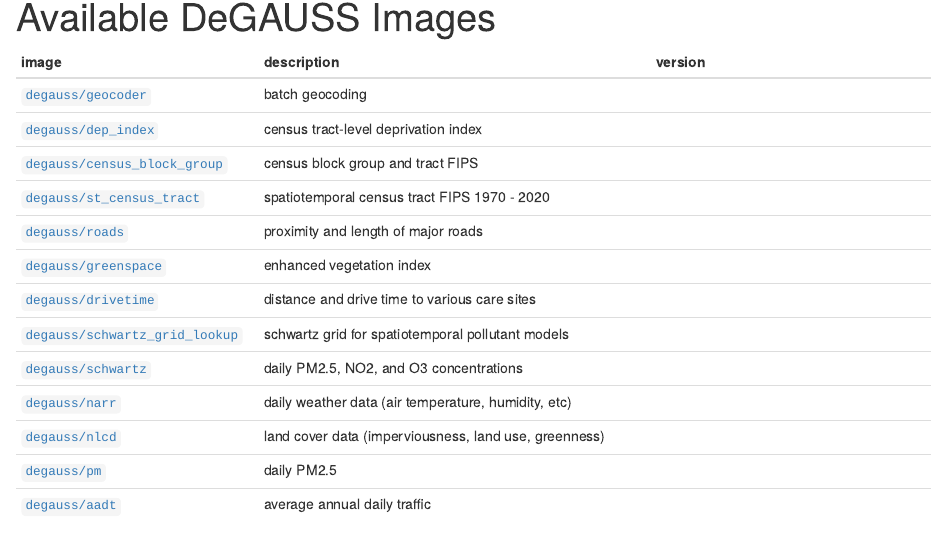
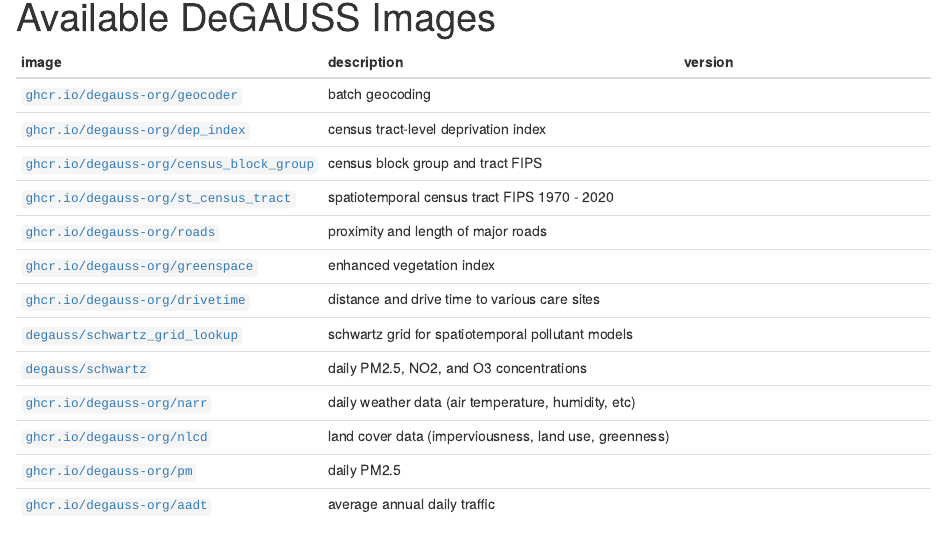
Before and after one commit to degauss-org/degauss-org.github.io, an R Markdown document (available_images.Rmd): the page in a window 1100 px wide, from 90 px down. Rendered offline with R 4.5, knitr and Pandoc, with nearby package versions; badge pictures from the web are left out.

Commit message:
update image prefixes in avail images table

```diff
--- a/available_images.Rmd
+++ b/available_images.Rmd
@@ -4,18 +4,18 @@
 
 | **image** |  **description** | **version** |
 |-----------|------------------|-------------|
-[`degauss/geocoder`](https://degauss.org/geocoder) | batch geocoding | [![](https://img.shields.io/github/v/tag/degauss-org/geocoder)](https://github.com/degauss-org/geocoder/releases)
-[`degauss/dep_index`](https://degauss.org/dep_index) | census tract-level deprivation index | [![](https://img.shields.io/github/v/tag/degauss-org/dep_index)](https://github.com/degauss-org/dep_index/releases)
-[`degauss/census_block_group`](https://degauss.org/census_block_group) | census block group and tract FIPS | [![](https://img.shields.io/github/v/tag/degauss-org/census_block_group)](https://github.com/degauss-org/census_block_group/releases)
-[`degauss/st_census_tract`](https://degauss.org/st_census_tract) | spatiotemporal census tract FIPS 1970 - 2020 | [![](https://img.shields.io/github/v/tag/degauss-org/st_census_tract)](https://github.com/degauss-org/st_census_tract/releases)
-[`degauss/roads`](https://degauss.org/roads) | proximity and length of major roads | [![](https://img.shields.io/github/v/tag/degauss-org/roads)](https://github.com/degauss-org/roads/releases)
-[`degauss/greenspace`](https://degauss.org/greenspace) | enhanced vegetation index | [![](https://img.shields.io/github/v/tag/degauss-org/greenspace)](https://github.com/degauss-org/greenspace/releases)
-[`degauss/drivetime`](https://degauss.org/drivetime) | distance and drive time to various care sites | [![](https://img.shields.io/github/v/tag/degauss-org/drivetime)](https://github.com/degauss-org/drivetime/releases)
+[`ghcr.io/degauss-org/geocoder`](https://degauss.org/geocoder) | batch geocoding | [![](https://img.shields.io/github/v/tag/degauss-org/geocoder)](https://github.com/degauss-org/geocoder/releases)
+[`ghcr.io/degauss-org/dep_index`](https://degauss.org/dep_index) | census tract-level deprivation index | [![](https://img.shields.io/github/v/tag/degauss-org/dep_index)](https://github.com/degauss-org/dep_index/releases)
+[`ghcr.io/degauss-org/census_block_group`](https://degauss.org/census_block_group) | census block group and tract FIPS | [![](https://img.shields.io/github/v/tag/degauss-org/census_block_group)](https://github.com/degauss-org/census_block_group/releases)
+[`ghcr.io/degauss-org/st_census_tract`](https://degauss.org/st_census_tract) | spatiotemporal census tract FIPS 1970 - 2020 | [![](https://img.shields.io/github/v/tag/degauss-org/st_census_tract)](https://github.com/degauss-org/st_census_tract/releases)
+[`ghcr.io/degauss-org/roads`](https://degauss.org/roads) | proximity and length of major roads | [![](https://img.shields.io/github/v/tag/degauss-org/roads)](https://github.com/degauss-org/roads/releases)
+[`ghcr.io/degauss-org/greenspace`](https://degauss.org/greenspace) | enhanced vegetation index | [![](https://img.shields.io/github/v/tag/degauss-org/greenspace)](https://github.com/degauss-org/greenspace/releases)
+[`ghcr.io/degauss-org/drivetime`](https://degauss.org/drivetime) | distance and drive time to various care sites | [![](https://img.shields.io/github/v/tag/degauss-org/drivetime)](https://github.com/degauss-org/drivetime/releases)
 [`degauss/schwartz_grid_lookup`](https://degauss.org/schwartz_grid_lookup) | schwartz grid for spatiotemporal pollutant models | [![](https://img.shields.io/github/v/tag/degauss-org/schwartz_grid_lookup)](https://github.com/degauss-org/schwartz_grid_lookup/releases)
 [`degauss/schwartz`](https://degauss.org/schwartz) | daily PM2.5, NO2, and O3 concentrations | [![](https://img.shields.io/github/v/tag/degauss-org/schwartz)](https://github.com/degauss-org/schwartz/releases)
-[`degauss/narr`](https://degauss.org/narr) | daily weather data (air temperature, humidity, etc) | [![](https://img.shields.io/github/v/tag/degauss-org/narr)](https://github.com/degauss-org/narr/releases)
-[`degauss/nlcd`](https://degauss.org/nlcd) | land cover data (imperviousness, land use, greenness) | [![](https://img.shields.io/github/v/tag/degauss-org/nlcd)](https://github.com/degauss-org/nlcd/releases)
-[`degauss/pm`](https://degauss.org/pm) | daily PM2.5 | [![](https://img.shields.io/github/v/tag/degauss-org/pm)](https://github.com/degauss-org/pm/releases)
-[`degauss/aadt`](https://degauss.org/aadt) | average annual daily traffic | [![](https://img.shields.io/github/v/tag/degauss-org/aadt)](https://github.com/degauss-org/aadt/releases)
+[`ghcr.io/degauss-org/narr`](https://degauss.org/narr) | daily weather data (air temperature, humidity, etc) | [![](https://img.shields.io/github/v/tag/degauss-org/narr)](https://github.com/degauss-org/narr/releases)
+[`ghcr.io/degauss-org/nlcd`](https://degauss.org/nlcd) | land cover data (imperviousness, land use, greenness) | [![](https://img.shields.io/github/v/tag/degauss-org/nlcd)](https://github.com/degauss-org/nlcd/releases)
+[`ghcr.io/degauss-org/pm`](https://degauss.org/pm) | daily PM2.5 | [![](https://img.shields.io/github/v/tag/degauss-org/pm)](https://github.com/degauss-org/pm/releases)
+[`ghcr.io/degauss-org/aadt`](https://degauss.org/aadt) | average annual daily traffic | [![](https://img.shields.io/github/v/tag/degauss-org/aadt)](https://github.com/degauss-org/aadt/releases)
 
 The badges in the table above indicate the most recently released version of each DeGAUSS image. Clicking each badge links to a GitHub releases page with notes about changes made in each version release. It is possible to specify an older version by adding the tag onto the repo/image name, e.g. `degauss/geocoder:3.0.1`.
```
